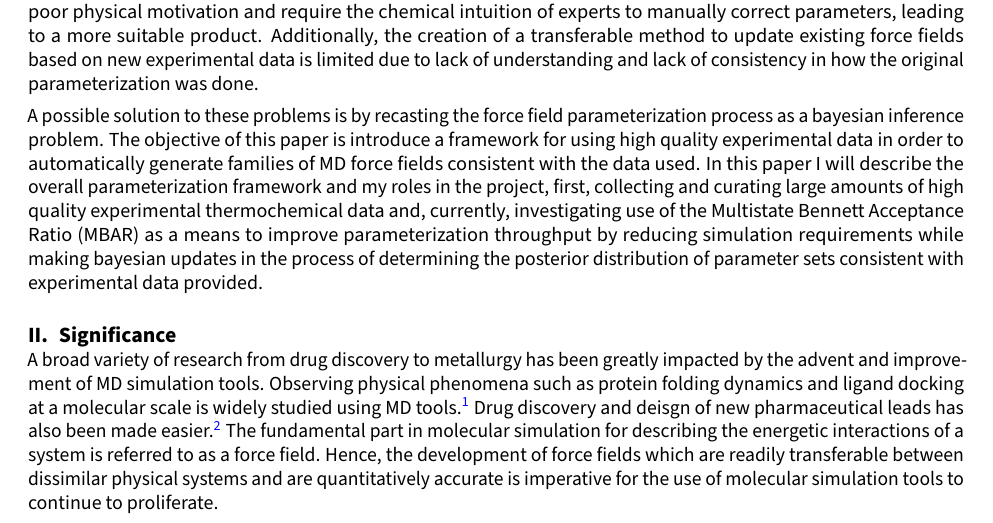
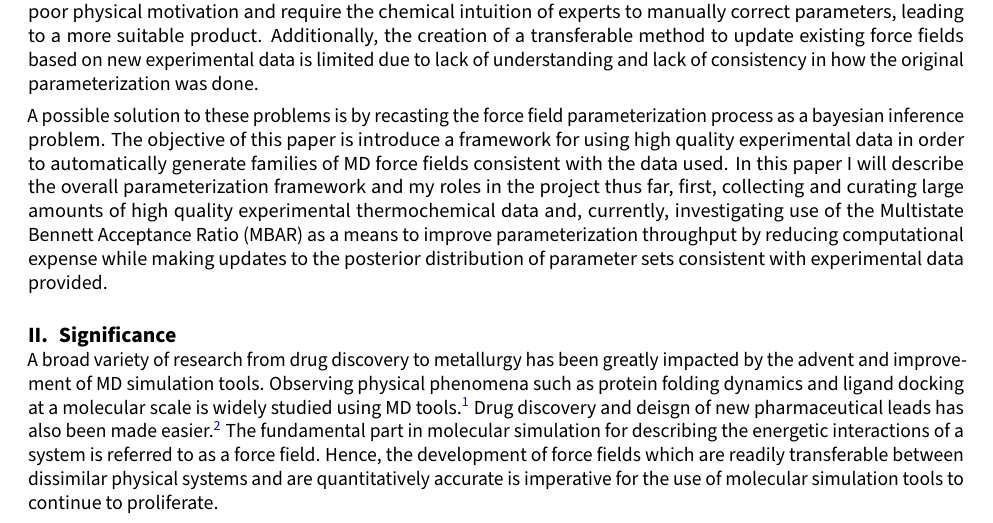
Before and after one commit to bmanubay/Bryces-prelim-exam, a LaTeX paper (report/report_outline.tex): part of page 1 of 4, cut so that both start at the same text. Compiled offline with pdfLaTeX.

```diff
--- a/report/report_outline.tex
+++ b/report/report_outline.tex
@@ -118,7 +118,7 @@
 \section{Objectives}
 Molecular dynamics (MD) simulation is fast becoming a more useful tool in many scientific studies. MD simulations are often used in fields However, some limitations remain in the ability of MD force fields to accurately and transferably describe molecular environments. Currently, force fields are parameterized with fixed functional forms with, often, poor physical motivation and require the chemical intuition of experts to manually correct parameters, leading to a more suitable product. Additionally, the creation of a transferable method to update existing force fields based on new experimental data is limited due to lack of understanding and lack of consistency in how the original parameterization was done.
 
-A possible solution to these problems is by recasting the force field parameterization process as a bayesian inference problem. The objective of this paper is introduce a framework for using high quality experimental data in order to automatically generate families of MD force fields consistent with the data used. In this paper I will describe the overall parameterization framework and my roles in the project, first, collecting and curating large amounts of high quality experimental thermochemical data and, currently, investigating use of the Multistate Bennett Acceptance Ratio (MBAR) as a means to improve parameterization throughput by reducing simulation requirements while making bayesian updates in the process of determining the posterior distribution of parameter sets consistent with experimental data provided.
+A possible solution to these problems is by recasting the force field parameterization process as a bayesian inference problem. The objective of this paper is introduce a framework for using high quality experimental data in order to automatically generate families of MD force fields consistent with the data used. In this paper I will describe the overall parameterization framework and my roles in the project thus far, first, collecting and curating large amounts of high quality experimental thermochemical data and, currently, investigating use of the Multistate Bennett Acceptance Ratio (MBAR) as a means to improve parameterization throughput by reducing computational expense while making updates to the posterior distribution of parameter sets consistent with experimental data provided.
 
 \section{Significance}
 A broad variety of research from drug discovery to metallurgy has been greatly impacted by the advent and improvement of MD simulation tools. Observing physical phenomena such as protein folding dynamics and ligand docking at a molecular scale is widely studied using MD tools.\cite{villin} Drug discovery and deisgn of new pharmaceutical leads has also been made easier.\cite{drug_discov} The fundamental part in molecular simulation for describing the energetic interactions of a system is referred to as a force field. Hence, the development of force fields which are readily transferable between dissimilar physical systems and are quantitatively accurate is imperative for the use of molecular simulation tools to continue to proliferate.
```
Also changed, not shown: report/report_outline.tex (2 more changed lines).
